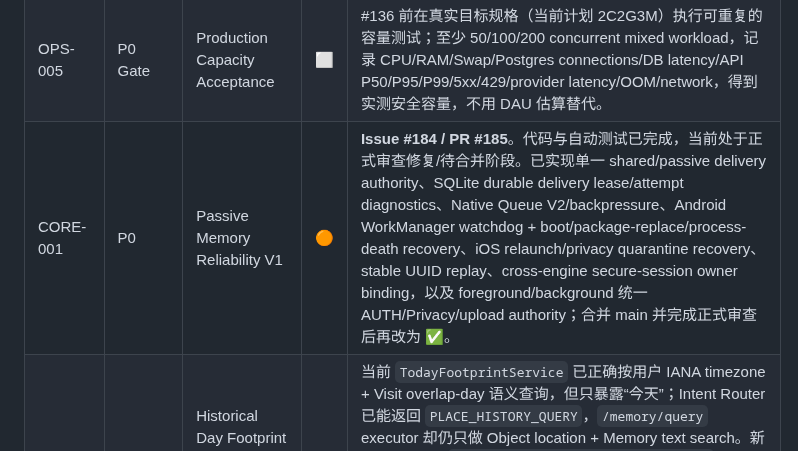
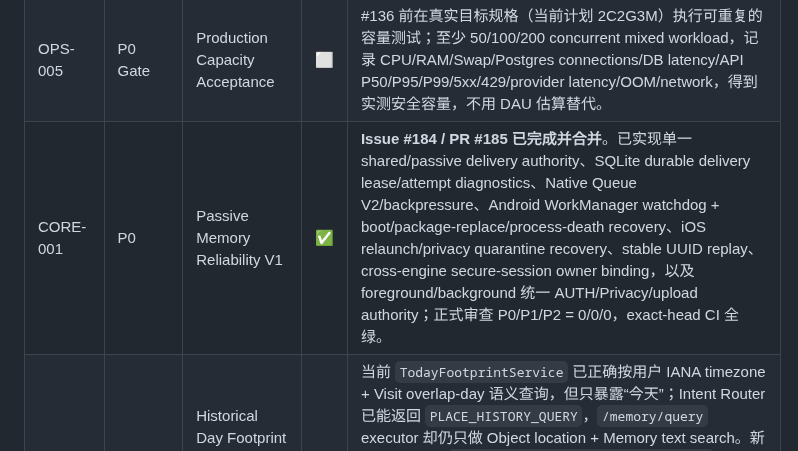
Before and after one commit to cfhlwl/jiyidashi, a Markdown page: docs/DEVELOPMENT_PROGRESS.md, the part around the change. Rendered like a GitHub page.

Commit message:
docs(core): mark CORE-001 complete after merge

```diff
--- a/docs/DEVELOPMENT_PROGRESS.md
+++ b/docs/DEVELOPMENT_PROGRESS.md
@@ -392,7 +392,7 @@ OPS-002 不以“5000/10000 DAU”作为单一启动条件；正式规模化判
 | REM-001 | P1/P0* | Reminder Delivery / Product Promise Gate | ⬜ | 当前 Reminder 有 PENDING/DONE/CANCELLED/remind_at，但未形成到点扫描→Push/微信订阅/APNs/FCM 的正式 delivery。若正式 UI 承诺“到点提醒”，则升级为 P0 并在上线前实现；否则首发必须明确降级/隐藏通知承诺。 |
 | OPS-004 | P1 | Production Runtime Guardrails | ⬜ | Compose 增加日志 rotation；SQLAlchemy 显式 `DB_POOL_SIZE/DB_MAX_OVERFLOW/POOL_TIMEOUT/RECYCLE`；Caddy 增 HSTS、X-Content-Type-Options、Referrer-Policy 与合理 API body ceiling。Provider process-lifetime HTTP client pooling 记为 P2 性能优化，可后续完成。 |
 | OPS-005 | P0 Gate | Production Capacity Acceptance | ⬜ | #136 前在真实目标规格（当前计划 2C2G3M）执行可重复的容量测试；至少 50/100/200 concurrent mixed workload，记录 CPU/RAM/Swap/Postgres connections/DB latency/API P50/P95/P99/5xx/429/provider latency/OOM/network，得到实测安全容量，不用 DAU 估算替代。 |
-| CORE-001 | P0 | Passive Memory Reliability V1 | 🟠 | **Issue #184 / PR #185**。代码与自动测试已完成，当前处于正式审查修复/待合并阶段。已实现单一 shared/passive delivery authority、SQLite durable delivery lease/attempt diagnostics、Native Queue V2/backpressure、Android WorkManager watchdog + boot/package-replace/process-death recovery、iOS relaunch/privacy quarantine recovery、stable UUID replay、cross-engine secure-session owner binding，以及 foreground/background 统一 AUTH/Privacy/upload authority；合并 main 并完成正式审查后再改为 ✅。 |
+| CORE-001 | P0 | Passive Memory Reliability V1 | ✅ | **Issue #184 / PR #185 已完成并合并**。已实现单一 shared/passive delivery authority、SQLite durable delivery lease/attempt diagnostics、Native Queue V2/backpressure、Android WorkManager watchdog + boot/package-replace/process-death recovery、iOS relaunch/privacy quarantine recovery、stable UUID replay、cross-engine secure-session owner binding，以及 foreground/background 统一 AUTH/Privacy/upload authority；正式审查 P0/P1/P2 = 0/0/0，exact-head CI 全绿。 |
 | CORE-002 | P0 | Historical Day Footprint & Natural-language Date Query V1 | ⬜ | 当前 `TodayFootprintService` 已正确按用户 IANA timezone + Visit overlap-day 语义查询，但只暴露“今天”；Intent Router 已能返回 `PLACE_HISTORY_QUERY`，`/memory/query` executor 却仍只做 Object location + Memory text search。新增 first-class `DayFootprintService(user_id, day)` + typed historical endpoint + deterministic date parser / `DATE_FOOTPRINT_QUERY`：用户问“我25号去哪了？”必须直接查询 Visit+Place、0 次 LLM；“25号发生了什么？”先组合 DayFootprint + Memory + Photo/Voice evidence，再允许 AI 总结。 |
 | CORE-003 | P0 | Automatic Recording Health & Coverage V1 | ⬜ | 当前已有 automatic_enabled/location_services/last_fix 与 native counters，但没有完整“记录是否真的健康”的产品状态。建立 owner-scoped Recording Health：last_fix_at、last_upload_at、native_queue_depth、sqlite_queue_depth、producer/runtime、background permission、location services、Android battery-optimization state、drop/backlog 状态；用户界面提供“今天记录正常 / 最后记录 / 今日覆盖”等可信提示；增加 privacy-safe Memory/Location/Visit coverage、Healthy Days、Location Gap Hours 等指标，避免只看 DAU/打开时长。 |
 | CORE-004 | P0 Gate | Passive Recording Real-device Certification | ⬜ | CORE-001/002/003 合并后必须做 Android+iOS 真机长时验收：授权后 24h 不主动打开 UI 仍形成 Visit；72h 步行/驾车/静止连续性与耗电；断网 12h 后自动补传且 UUID 不重不丢；系统进程终止后的平台允许恢复；手机重启后的真实行为；Privacy Pause 立即停产且迟到点 server reject；“我25号去哪了？”纯结构化查询 PASS；“25号发生了什么？”先 Evidence 后 AI。不得用模拟器结论替代。 |
```
